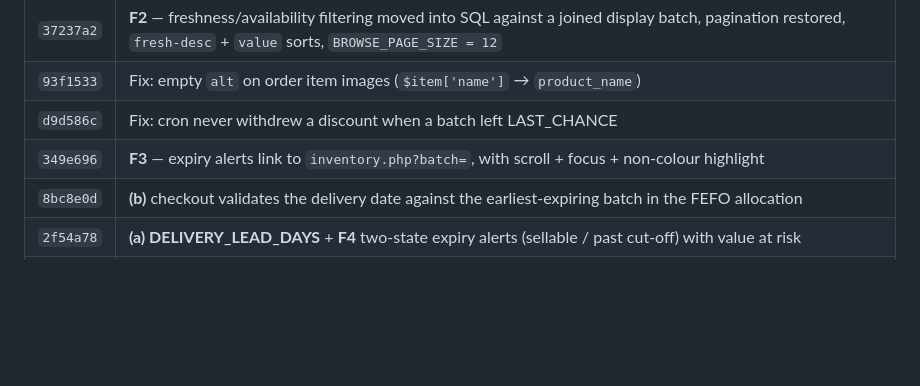
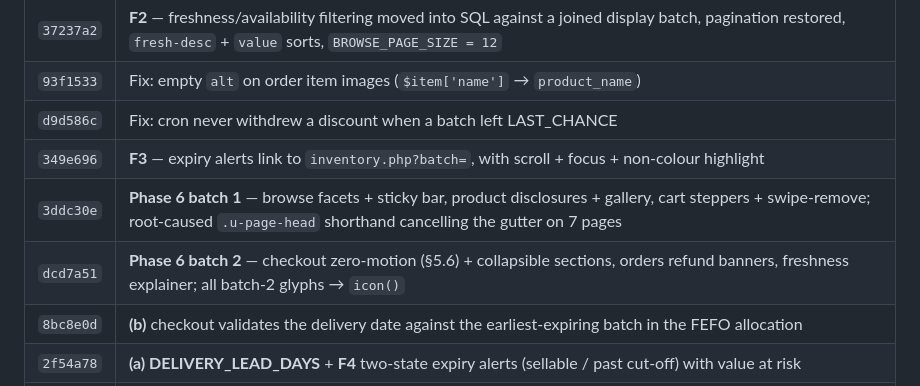
Before and after one commit to william45123/freshmart, a Markdown page: docs/PROGRESS.md, the part around the change. GitHub-like rendering; blank space fills up the shorter version.

Commit message:
Docs: PROGRESS.md through Phase 6 batch 2

```diff
--- a/docs/PROGRESS.md
+++ b/docs/PROGRESS.md
@@ -95,6 +95,8 @@ is uncommitted and why.
 | `93f1533` | Fix: empty `alt` on order item images (`$item['name']` → `product_name`) |
 | `d9d586c` | Fix: cron never withdrew a discount when a batch left LAST_CHANCE |
 | `349e696` | **F3** — expiry alerts link to `inventory.php?batch=`, with scroll + focus + non-colour highlight |
+| `3ddc30e` | **Phase 6 batch 1** — browse facets + sticky bar, product disclosures + gallery, cart steppers + swipe-remove; root-caused `.u-page-head` shorthand cancelling the gutter on 7 pages |
+| `dcd7a51` | **Phase 6 batch 2** — checkout zero-motion (§5.6) + collapsible sections, orders refund banners, freshness explainer; all batch-2 glyphs → `icon()` |
 | `8bc8e0d` | **(b)** checkout validates the delivery date against the earliest-expiring batch in the FEFO allocation |
 | `2f54a78` | **(a) DELIVERY_LEAD_DAYS** + **F4** two-state expiry alerts (sellable / past cut-off) with value at risk |
 | `c7ad174` | Fix: favicon `href` broken by an icon substitution; 26 stranded v4 hexes; `validate_markup.py` added |
```
